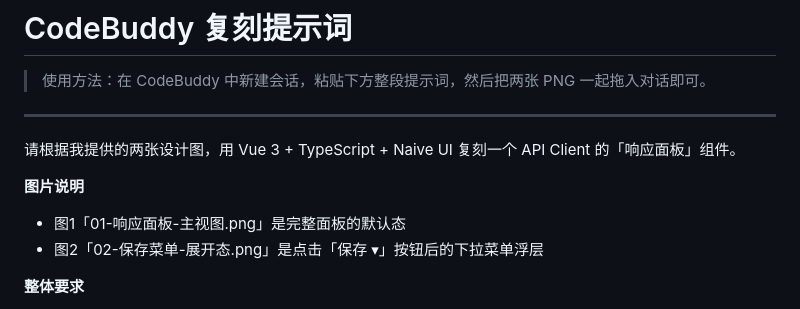
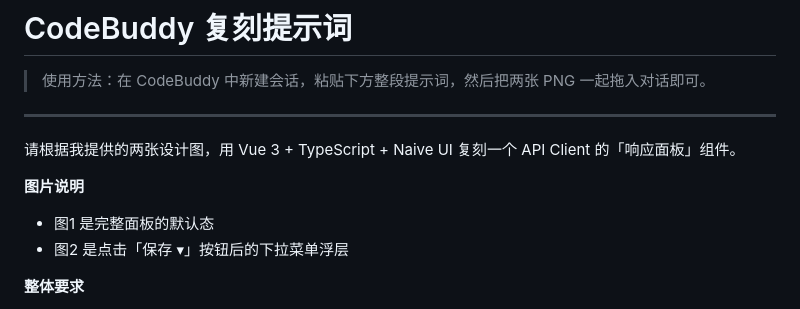
Before and after one commit to leihenshang/api-doc-go-client, a Markdown page: design/response-panel/codebuddy-prompt.md, the part around the change. Rendered like a GitHub page.

```diff
--- a/design/response-panel/codebuddy-prompt.md
+++ b/design/response-panel/codebuddy-prompt.md
@@ -7,8 +7,8 @@
 请根据我提供的两张设计图，用 Vue 3 + TypeScript + Naive UI 复刻一个 API Client 的「响应面板」组件。
 
 **图片说明**
-- 图1「01-响应面板-主视图.png」是完整面板的默认态
-- 图2「02-保存菜单-展开态.png」是点击「保存 ▾」按钮后的下拉菜单浮层
+- 图1 是完整面板的默认态
+- 图2 是点击「保存 ▾」按钮后的下拉菜单浮层
 
 **整体要求**
 - 严格按图还原布局、间距、圆角、颜色，不要自行增删元素
```
Also changed, not shown: design/response-panel/design-spec.md (+1 -1 lines), doc/ui-review-2026-10-18/README.md (+2 -3 lines), doc/screenshots/02-collection-overview.png (added).
